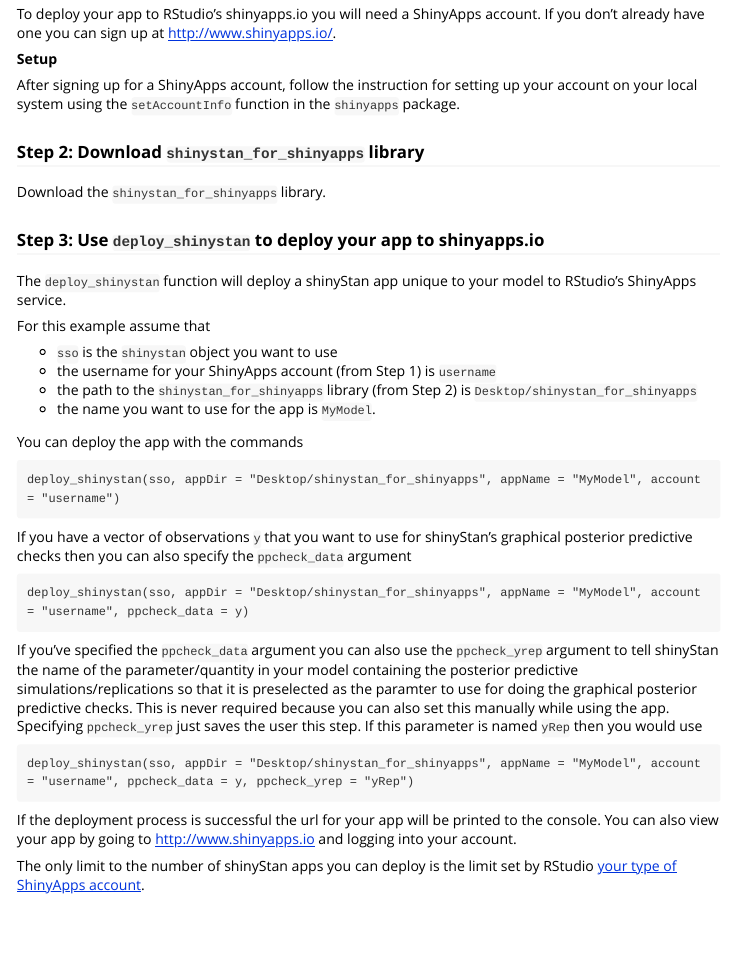
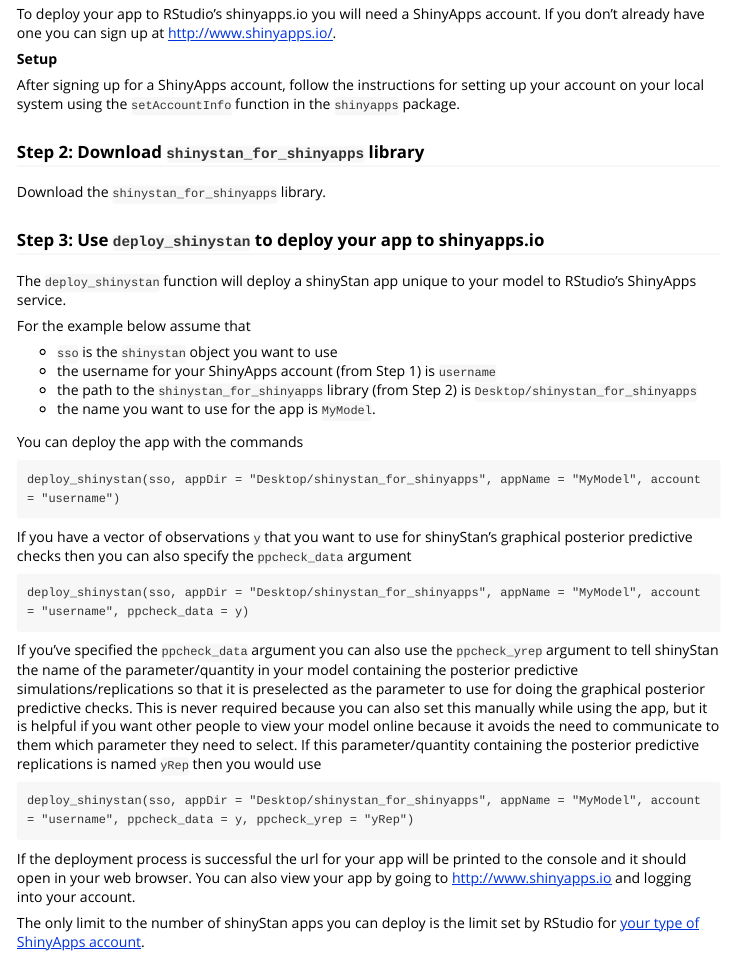
Before and after one commit to stan-dev/shinystan, an R Markdown document (vignettes/deploying-shinyStan.Rmd): the page in a window 1100 px wide, from 340 px down. Rendered offline with R 4.5, knitr and Pandoc, with nearby package versions.

Commit message:
doc and vignettes
[ci skip]

````diff
--- a/vignettes/deploying-shinyStan.Rmd
+++ b/vignettes/deploying-shinyStan.Rmd
@@ -25,7 +25,7 @@
 
 **Setup**
 
-After signing up for a ShinyApps account, follow the instruction for setting up your account on your local system using the `setAccountInfo` function in the `shinyapps` package.
+After signing up for a ShinyApps account, follow the instructions for setting up your account on your local system using the `setAccountInfo` function in the `shinyapps` package.
 
 
 ### Step 2: Download `shinystan_for_shinyapps` library
@@ -37,7 +37,7 @@
 
 The `deploy_shinystan` function will deploy a shinyStan app unique to your model to RStudio's ShinyApps service.
 
-For this example assume that
+For the example below assume that
 
 - `sso` is the `shinystan` object you want to use
 - the username for your ShinyApps account (from Step 1) is `username`
@@ -56,13 +56,13 @@
 deploy_shinystan(sso, appDir = "Desktop/shinystan_for_shinyapps", appName = "MyModel", account = "username", ppcheck_data = y)
 ```
 
-If you've specified the `ppcheck_data` argument you can also use the `ppcheck_yrep` argument to tell shinyStan the name of the parameter/quantity in your model containing the posterior predictive simulations/replications so that it is preselected as the paramter to use for doing the graphical posterior predictive checks. This is never required because you can also set this manually while using the app. Specifying `ppcheck_yrep` just saves the user this step. If this parameter is named `yRep` then you would use
+If you've specified the `ppcheck_data` argument you can also use the `ppcheck_yrep` argument to tell shinyStan the name of the parameter/quantity in your model containing the posterior predictive simulations/replications so that it is preselected as the parameter to use for doing the graphical posterior predictive checks. This is never required because you can also set this manually while using the app, but it is helpful if you want other people to view your model online because it avoids the need to communicate to them which parameter they need to select. If this parameter/quantity containing the posterior predictive replications is named `yRep` then you would use
 
 ```
 deploy_shinystan(sso, appDir = "Desktop/shinystan_for_shinyapps", appName = "MyModel", account = "username", ppcheck_data = y, ppcheck_yrep = "yRep")
 ```
 
 
-If the deployment process is successful the url for your app will be printed to the console. You can also view your app by going to http://www.shinyapps.io and logging into your account.
+If the deployment process is successful the url for your app will be printed to the console and it should open in your web browser. You can also view your app by going to http://www.shinyapps.io and logging into your account.
 
-The only limit to the number of shinyStan apps you can deploy is the limit set by RStudio [your type of ShinyApps account](https://www.shinyapps.io/#pricing).
+The only limit to the number of shinyStan apps you can deploy is the limit set by RStudio for [your type of ShinyApps account](https://www.shinyapps.io/#pricing).
````
Also changed, not shown: R/deploy_shinystan.R (+1 -2 lines), 1 other file.
